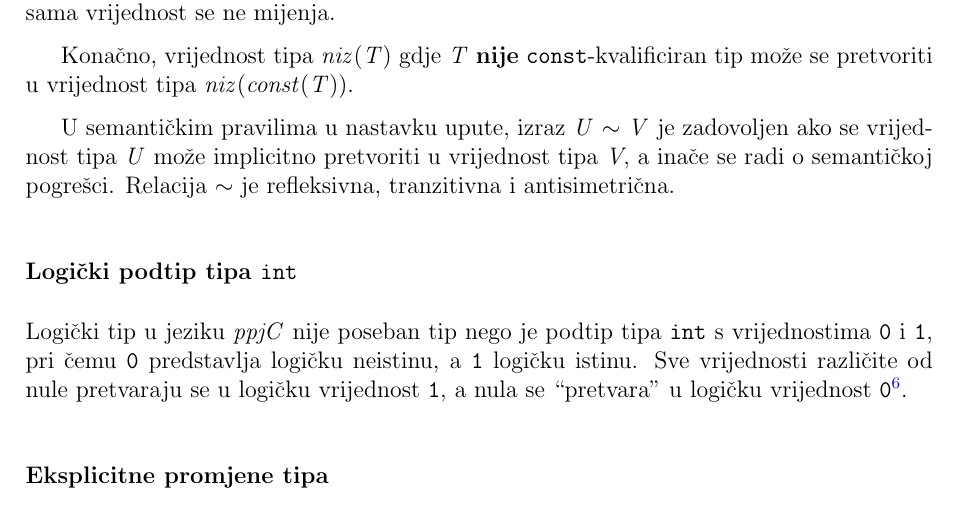
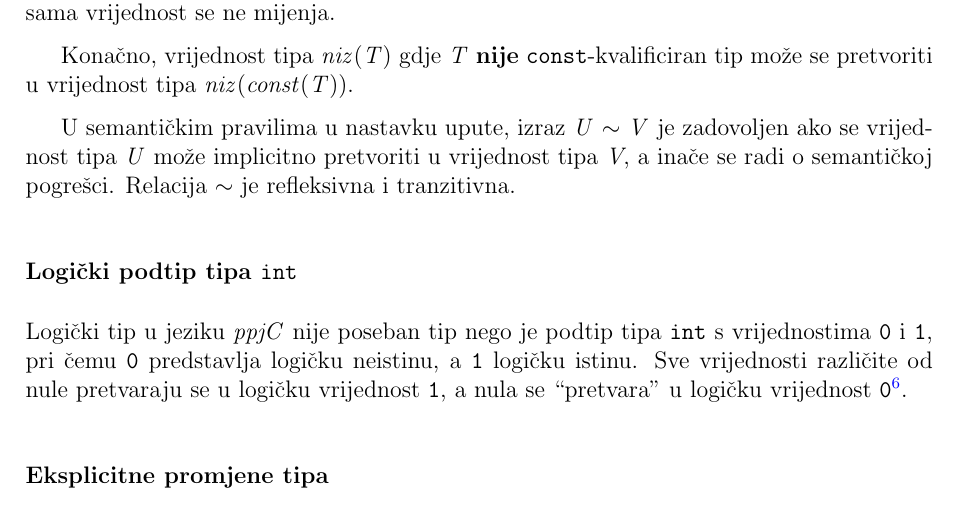
Before and after one commit to fer-ppj/ppj-labosi, a LaTeX book (upute/ppj-labos-upute.tex): part of page 41 of 75, cut so that both start at the same text. Compiled offline with pdfLaTeX.

Commit message:
relacija ~ nije antisimetricna

```diff
--- a/upute/ppj-labos-upute.tex
+++ b/upute/ppj-labos-upute.tex
@@ -1394,7 +1394,7 @@ Kako \verb|int| sadrži raspon tipa \verb|char| kao podskup svog raspona, pri ov
 Konačno, vrijednost tipa \emph{niz}(\emph{T}) gdje \emph{T} \textbf{nije} \verb|const|-kvalificiran tip može se pretvoriti u vrijednost tipa \emph{niz}(\emph{const}(\emph{T})).
 
 U semantičkim pravilima u nastavku upute, izraz \emph{U} \(\sim\) \emph{V} je zadovoljen ako se vrijednost tipa \emph{U} može implicitno pretvoriti u vrijednost tipa \emph{V}, a inače se radi o semantičkoj pogrešci.
-Relacija \(\sim\) je refleksivna, tranzitivna i antisimetrična.
+Relacija \(\sim\) je refleksivna i tranzitivna.
 
 \subsubsection{Logički podtip tipa \texttt{int}}
 Logički tip u jeziku \emph{ppjC} nije poseban tip nego je podtip tipa \verb|int| s vrijednostima \verb|0| i \verb|1|, pri čemu \verb|0| predstavlja logičku neistinu, a \verb|1| logičku istinu.
```
Also changed, not shown: upute/ppj-labos-upute.pdf.
